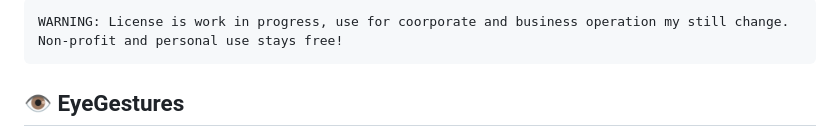
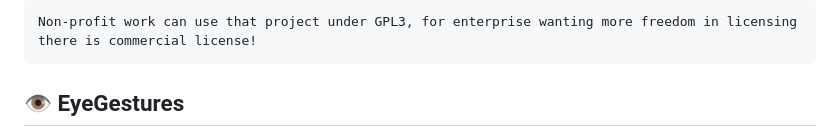
Before and after one commit to NativeSensors/EyeGestures, a Markdown page: README.md, the part around the change. Rendered like a GitHub page.

````diff
--- a/README.md
+++ b/README.md
@@ -1,5 +1,5 @@
 ```
-WARNING: License is work in progress, use for coorporate and business operation my still change. Non-profit and personal use stays free!
+Non-profit work can use that project under GPL3, for enterprise wanting more freedom in licensing there is commercial license!
 ```
 ## 👁️ EyeGestures
 
````
